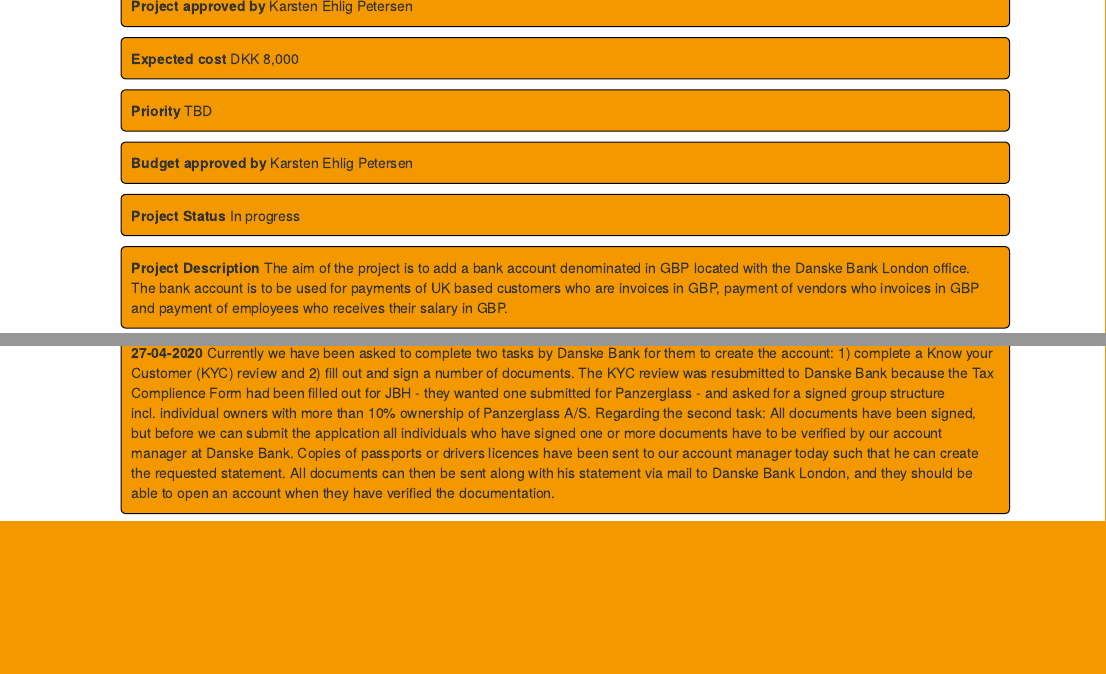
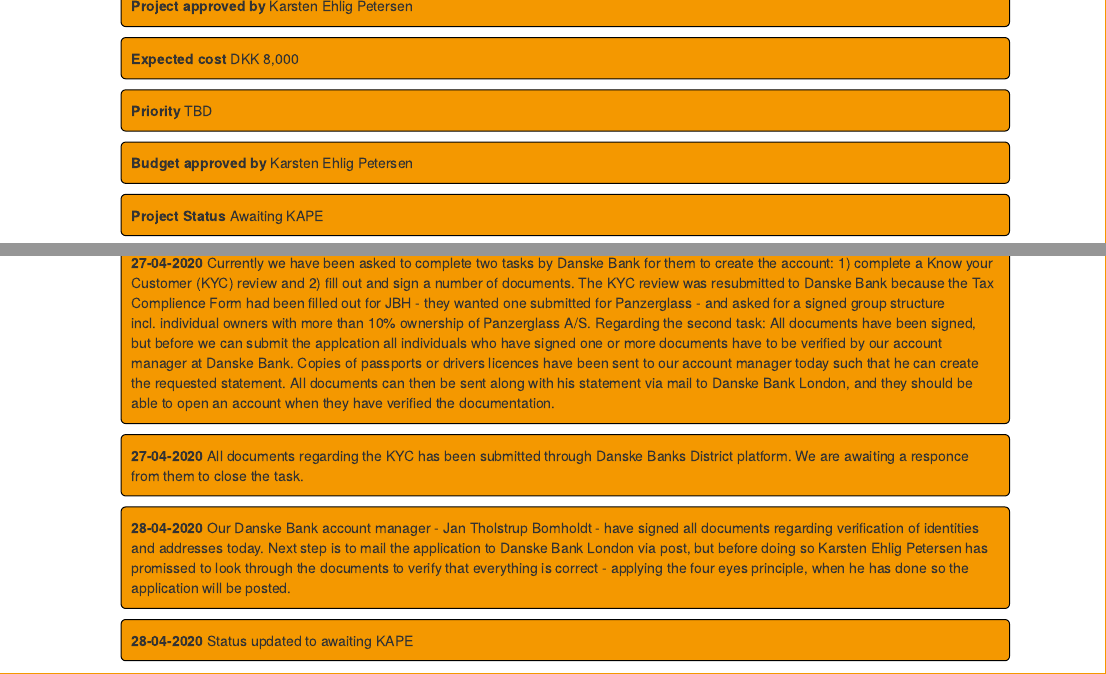
Before and after one commit to chel-panzerglass/chel-panzerglass.github.io, an R Markdown document (project_11.Rmd): the page in a window 1100 px wide, from 180 px down, and a second part further down, joined at a grey line. The pictures show the output file project_11.html that the author committed with the source, opened offline.

Commit message:
Project 11 updated
New progress written + status updated

```diff
--- a/project_11.Rmd
+++ b/project_11.Rmd
@@ -57,7 +57,7 @@
 </p>
 
 <p class="comment">
-<b> Project Status </b> In progress
+<b> Project Status </b> Awaiting KAPE
 </p>
 
 <p class="comment">
@@ -74,3 +74,18 @@
 <b>27-04-2020</b>
 Currently we have been asked to complete two tasks by Danske Bank for them to create the account: 1) complete a Know your Customer (KYC) review and 2) fill out and sign a number of documents. The KYC review was resubmitted to Danske Bank because the Tax Complience Form had been filled out for JBH - they wanted one submitted for Panzerglass - and asked for a signed group structure incl. individual owners with more than 10% ownership of Panzerglass A/S. Regarding the second task: All documents have been signed, but before we can submit the applcation all individuals who have signed one or more documents have to be verified by our account manager at Danske Bank. Copies of passports or drivers licences have been sent to our account manager today such that he can create the requested statement. All documents can then be sent along with his statement via mail to Danske Bank London, and they should be able to open an account when they have verified the documentation.
 </p>
+
+<p class="status">
+<b>27-04-2020</b>
+All documents regarding the KYC has been submitted through Danske Banks District platform. We are awaiting a responce from them to close the task.
+</p>
+
+<p class="status">
+<b>28-04-2020</b>
+Our Danske Bank account manager - Jan Tholstrup Bomholdt - have signed all documents regarding verification of identities and addresses today. Next step is to mail the application to Danske Bank London via post, but before doing so Karsten Ehlig Petersen has promissed to look through the documents to verify that everything is correct - applying the four eyes principle, when he has done so the application will be posted.
+</p>
+
+<p class="status">
+<b>28-04-2020</b>
+Status updated to awaiting KAPE
+</p>
```
Also changed, not shown: navigation.html, project_11.html.
